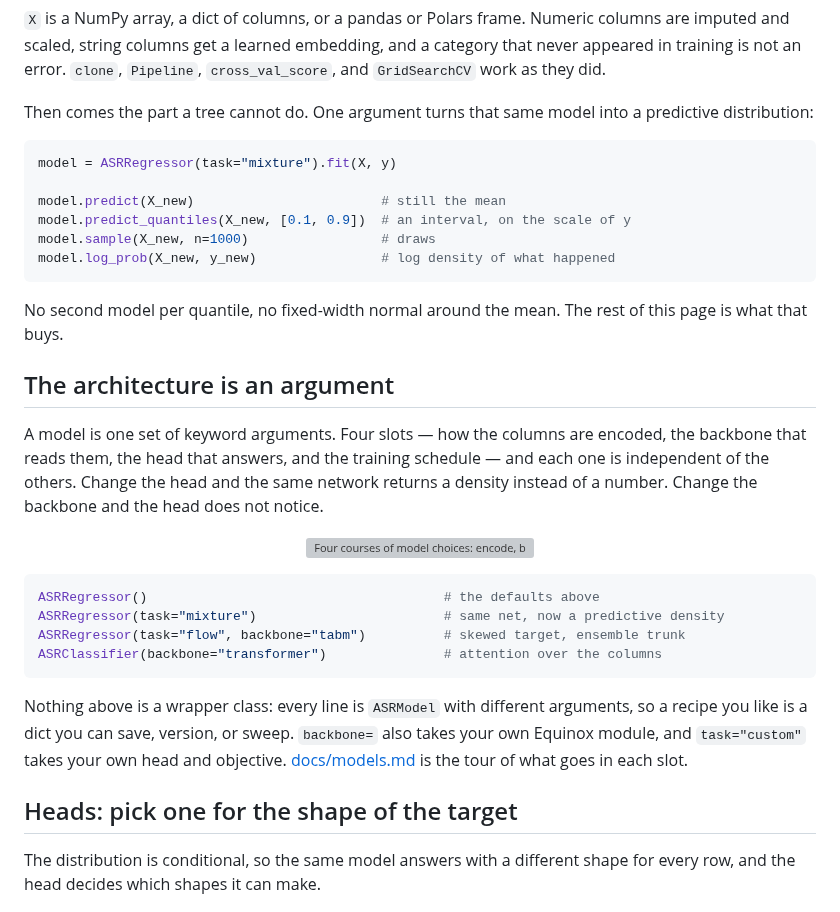
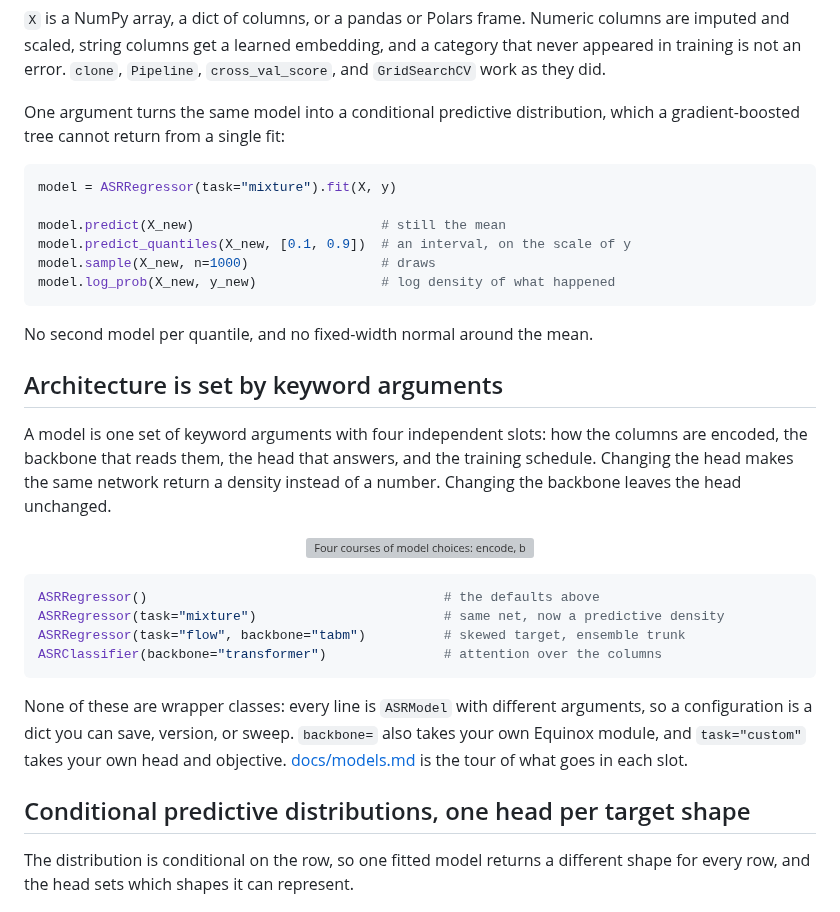
Before and after one commit to maxmbay/ashlar, a Markdown page: README.md, the part around one of its changes. Drawn GitHub-style; grey boxes are pictures that could not be loaded.

````diff
--- a/README.md
+++ b/README.md
@@ -37,7 +37,7 @@ model.predict(X_new), model.predict_proba(X_new), model.score(X_new, labels_new)
 
 `X` is a NumPy array, a dict of columns, or a pandas or Polars frame. Numeric columns are imputed and scaled, string columns get a learned embedding, and a category that never appeared in training is not an error. `clone`, `Pipeline`, `cross_val_score`, and `GridSearchCV` work as they did.
 
-Then comes the part a tree cannot do. One argument turns that same model into a predictive distribution:
+One argument turns the same model into a conditional predictive distribution, which a gradient-boosted tree cannot return from a single fit:
 
 ```python
 model = ASRRegressor(task="mixture").fit(X, y)
@@ -48,11 +48,11 @@ model.sample(X_new, n=1000)                 # draws
 model.log_prob(X_new, y_new)                # log density of what happened
 ```
 
-No second model per quantile, no fixed-width normal around the mean. The rest of this page is what that buys.
+No second model per quantile, and no fixed-width normal around the mean.
 
-## The architecture is an argument
+## Architecture is set by keyword arguments
 
-A model is one set of keyword arguments. Four slots — how the columns are encoded, the backbone that reads them, the head that answers, and the training schedule — and each one is independent of the others. Change the head and the same network returns a density instead of a number. Change the backbone and the head does not notice.
+A model is one set of keyword arguments with four independent slots: how the columns are encoded, the backbone that reads them, the head that answers, and the training schedule. Changing the head makes the same network return a density instead of a number. Changing the backbone leaves the head unchanged.
 
 <p align="center">
   <picture>
@@ -68,11 +68,11 @@ ASRRegressor(task="flow", backbone="tabm")          # skewed target, ensemble tr
 ASRClassifier(backbone="transformer")               # attention over the columns
 ```
 
-Nothing above is a wrapper class: every line is `ASRModel` with different arguments, so a recipe you like is a dict you can save, version, or sweep. `backbone=` also takes your own Equinox module, and `task="custom"` takes your own head and objective. [docs/models.md](docs/models.md) is the tour of what goes in each slot.
+None of these are wrapper classes: every line is `ASRModel` with different arguments, so a configuration is a dict you can save, version, or sweep. `backbone=` also takes your own Equinox module, and `task="custom"` takes your own head and objective. [docs/models.md](docs/models.md) is the tour of what goes in each slot.
 
-## Heads: pick one for the shape of the target
+## Conditional predictive distributions, one head per target shape
 
-The distribution is conditional, so the same model answers with a different shape for every row, and the head decides which shapes it can make.
+The distribution is conditional on the row, so one fitted model returns a different shape for every row, and the head sets which shapes it can represent.
 
 ![Four heads on taxi fare, under three conditions.](docs/images/fare-heads.png)
 
````
Also changed, not shown: other parts of README.md (+8 -2 lines), docs/heads.md (+2 -2 lines), docs/models.md (+1 -1 lines), docs/images/outcome-embeddings.png (added), 2 other files.
